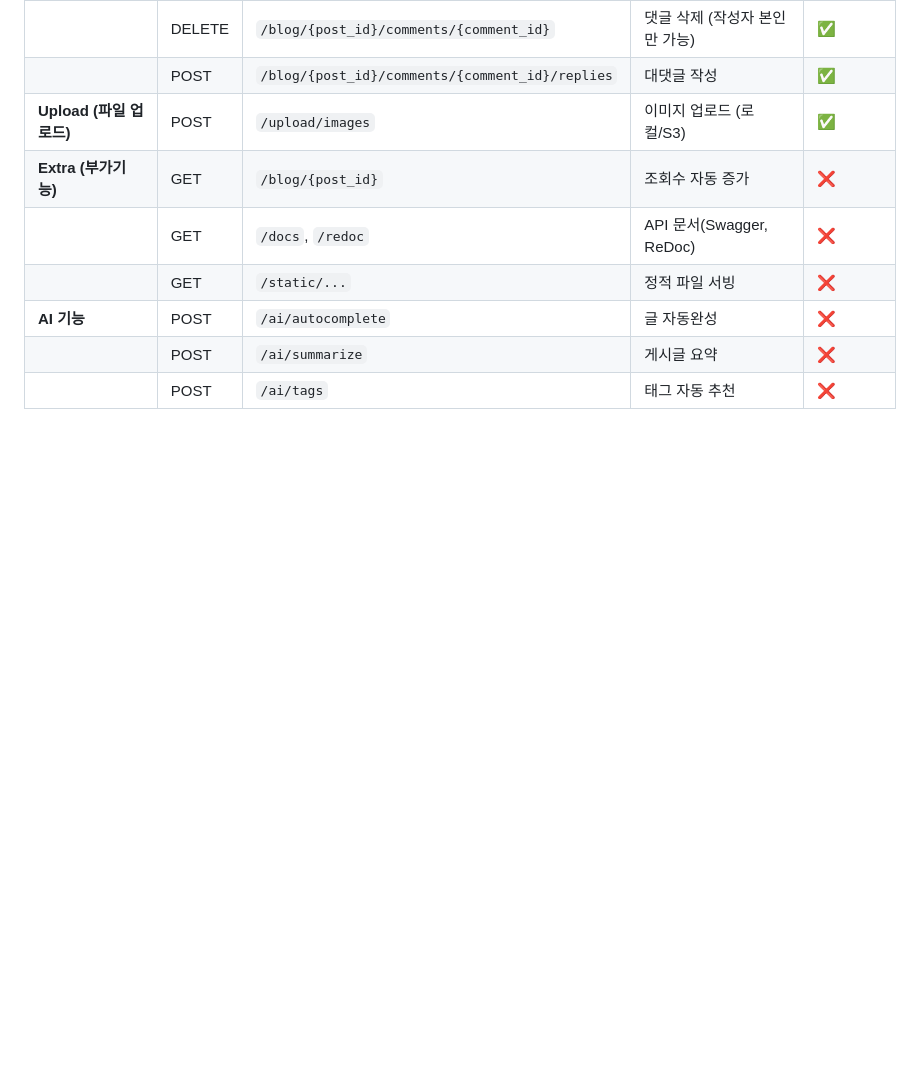
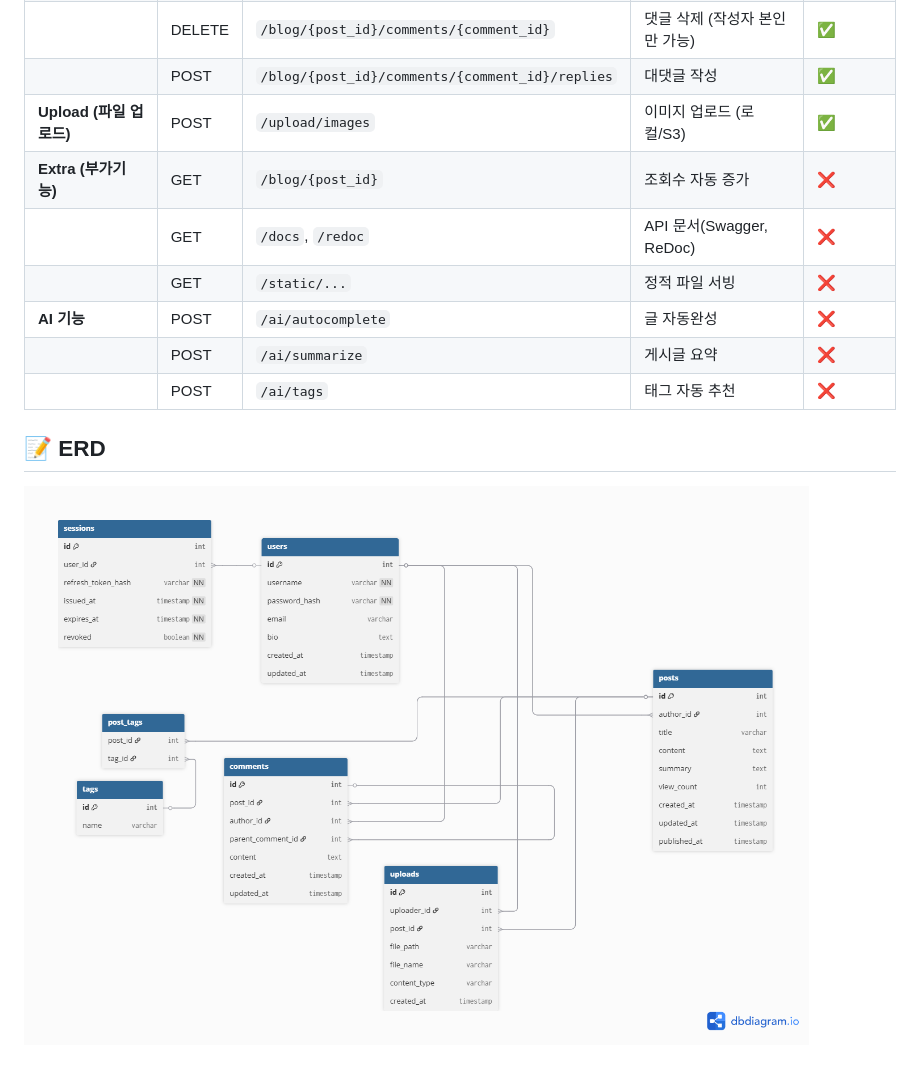
Before and after one commit to modu-back-5-teamproj-01/modu_blog_project, a Markdown page: README.md, the part around the change. GitHub-like rendering; pictures changed too: static/images/blog_project_diagram.png (added); blank space fills up the shorter version.

Commit message:
feat: README.md에 ERD 추가

```diff
--- a/README.md
+++ b/README.md
@@ -95,3 +95,7 @@ gantt
 | **AI 기능**      | POST   | `/ai/autocomplete`                              | 글 자동완성                 | ❌      |
 |                     | POST   | `/ai/summarize`                                 | 게시글 요약                 | ❌      |
 |                     | POST   | `/ai/tags`                                      | 태그 자동 추천               | ❌      |
+
+
+## 📝 ERD
+![ERD](./static/images/blog_project_diagram.png)
```
Also changed, not shown: root/docs/ERD_상세.md (added, +88 -0 lines).
